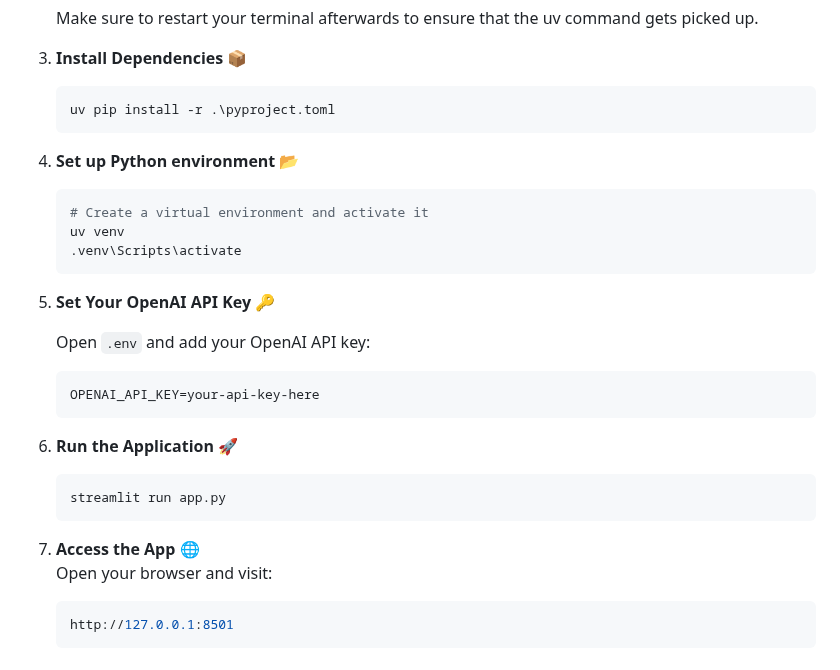
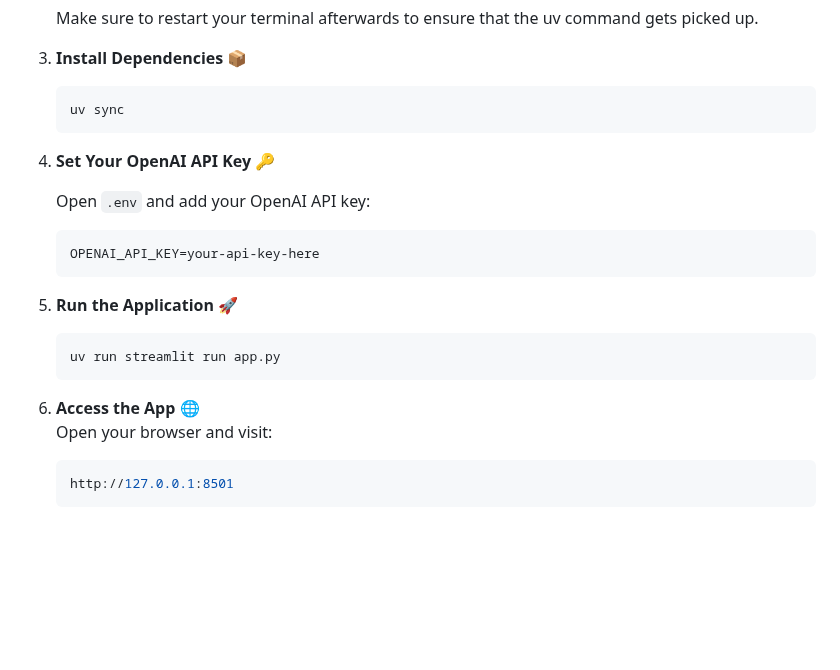
Before and after one commit to lawglance/lawglance, a Markdown page: Readme.md, the part around the change. GitHub-like rendering; blank space fills up the shorter version.

````diff
--- a/Readme.md
+++ b/Readme.md
@@ -87,30 +87,22 @@ Ready to get started? Follow these simple steps to set up **LawGlance** on your
 
 3. **Install Dependencies** 📦
     ```bash
-    uv pip install -r .\pyproject.toml
+    uv sync
     ```
 
-
-4. **Set up Python environment** 📂
-    ```bash
-    # Create a virtual environment and activate it
-    uv venv
-    .venv\Scripts\activate
-    ```
-
-5. **Set Your OpenAI API Key** 🔑
+4. **Set Your OpenAI API Key** 🔑
 
    Open `.env` and add your OpenAI API key:
       ```bash
       OPENAI_API_KEY=your-api-key-here
       ```
 
-6. **Run the Application** 🚀
+5. **Run the Application** 🚀
     ```bash
-    streamlit run app.py
+    uv run streamlit run app.py
     ```
 
-7. **Access the App** 🌐
+6. **Access the App** 🌐
     Open your browser and visit:
     ```bash
     http://127.0.0.1:8501
````
